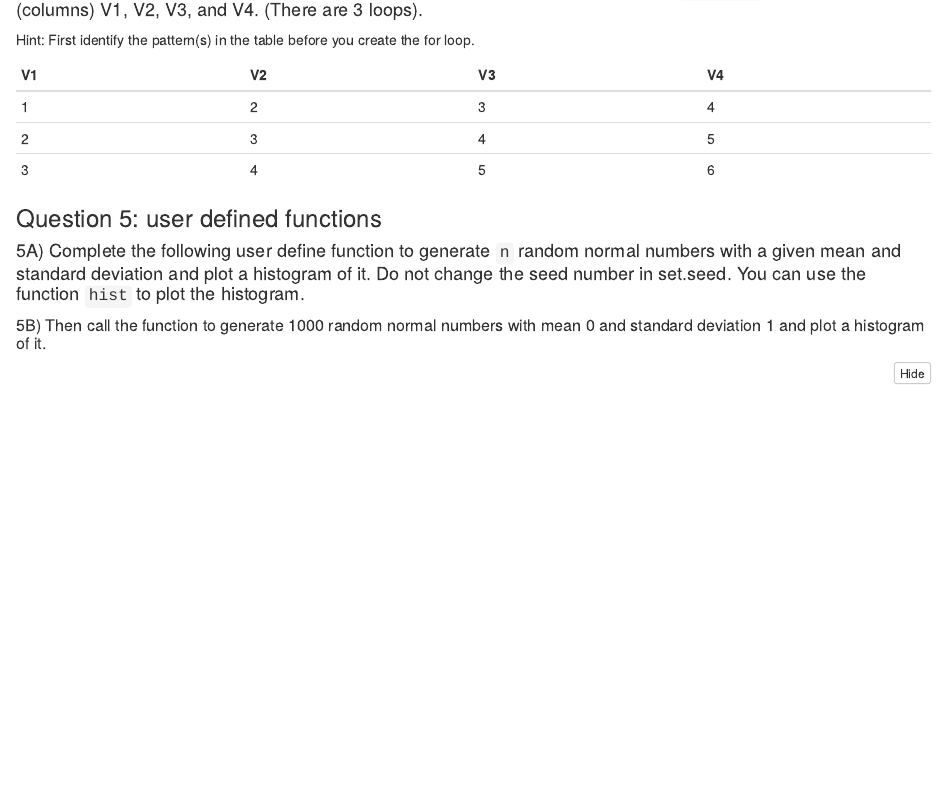
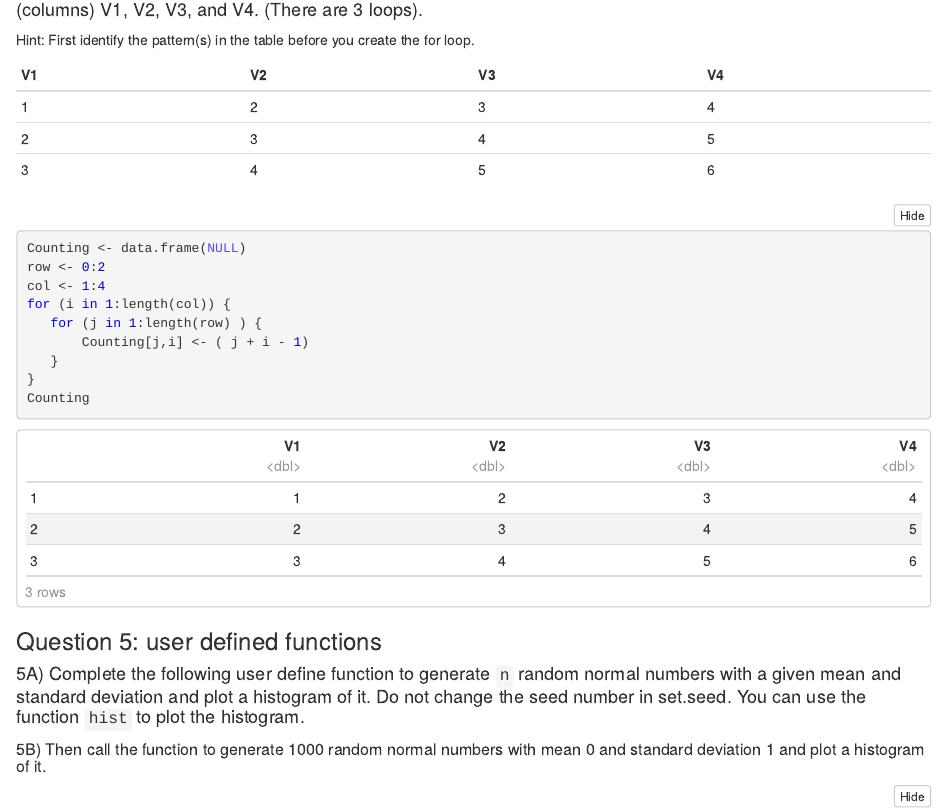
Before and after one commit to stat184-summer2023/a10-base-r-sumiiiko, an R Markdown document (base-R-template.Rmd): the page in a window 1100 px wide, from 1860 px down. The pictures show the output file base-R-template.nb.html that the author committed with the source, opened offline.

Commit message:
Completed question 4

````diff
--- a/base-R-template.Rmd
+++ b/base-R-template.Rmd
@@ -77,7 +77,15 @@ Hint: First identify the pattern(s) in the table before you create the for loop.
 | 3 | 4 | 5 | 6 |
 
 ```{r}
-
+Counting <- data.frame(NULL)
+row <- 0:2
+col <- 1:4
+for (i in 1:length(col)) {
+   for (j in 1:length(row) ) {
+       Counting[j,i] <- ( j + i - 1)
+   }
+}
+Counting
 ```
 
 ### Question 5: user defined functions
````
Also changed, not shown: base-R-template.nb.html.
